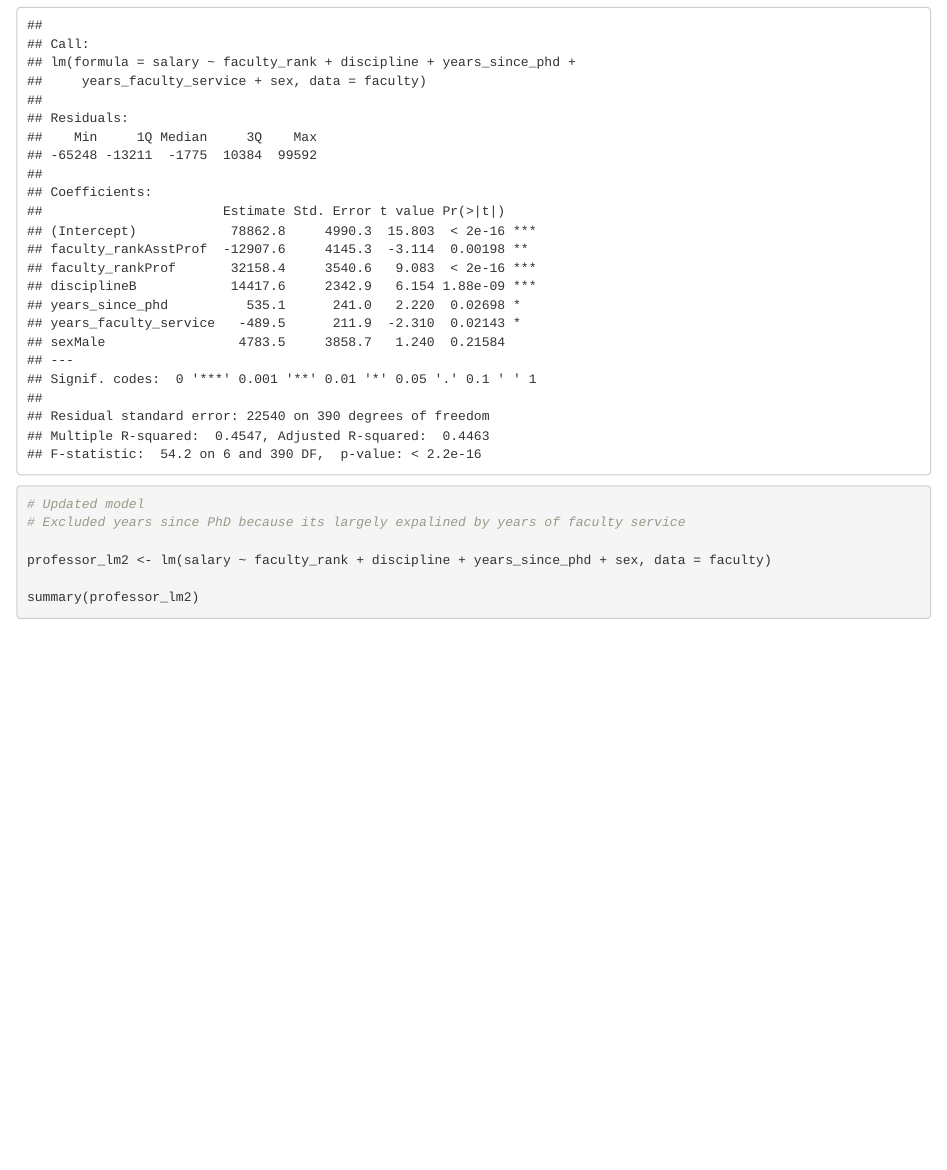
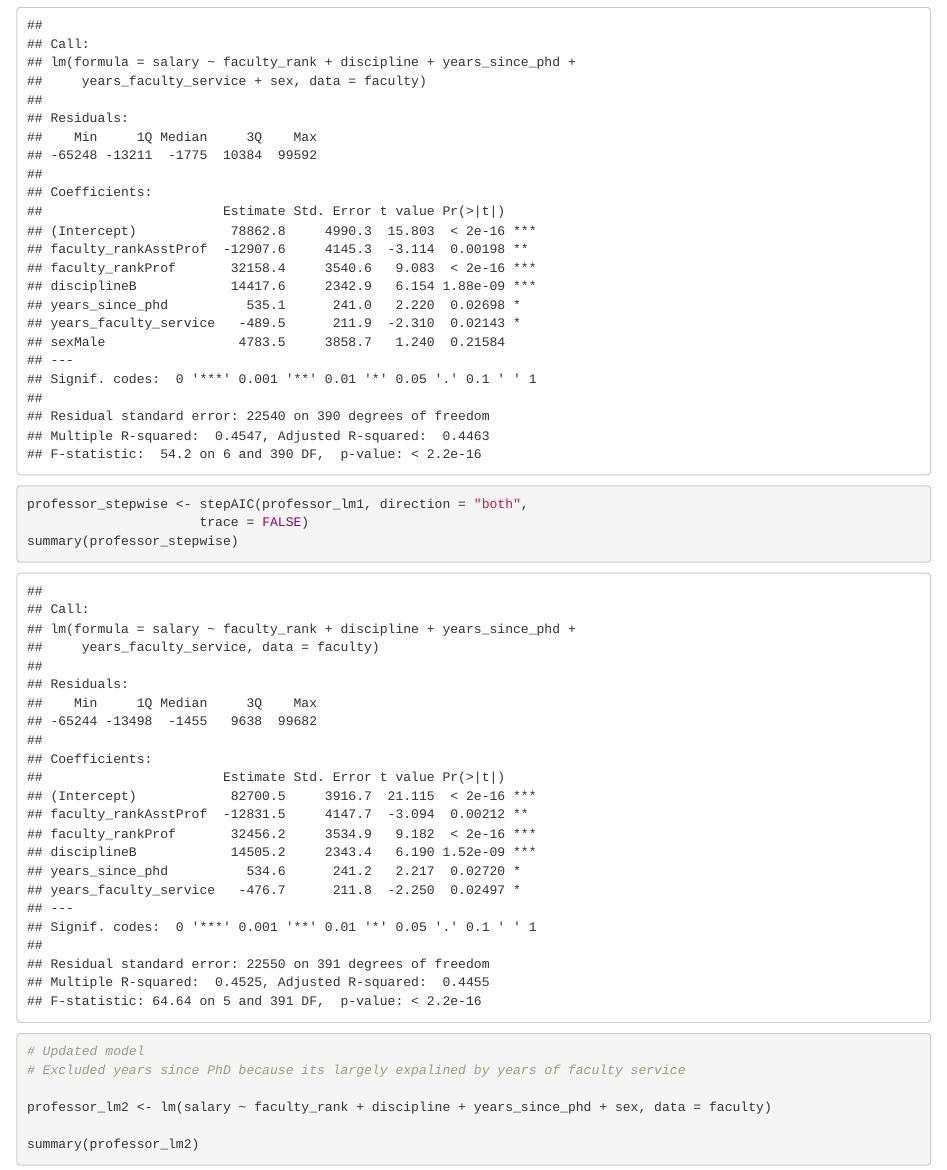
Before and after one commit to kellyodion/assignment-5-graduate-enrollment, an R Markdown document (assignment-5.Rmd): the page in a window 1100 px wide, from 7780 px down. Rendered offline with R 4.5, knitr and Pandoc, with nearby package versions; some code elsewhere in the file could not run offline.

Commit message:
Added stepwise regression in part 4

````diff
--- a/assignment-5.Rmd
+++ b/assignment-5.Rmd
@@ -219,6 +220,11 @@ professor_lm1 <- lm(salary ~ faculty_rank + discipline + years_since_phd + years
 summary(professor_lm1)
 
 ```
+```{r}
+professor_stepwise <- stepAIC(professor_lm1, direction = "both",
+                      trace = FALSE)
+summary(professor_stepwise)
+```
 
 ```{r}
 # Updated model
````
Also changed, not shown: assignment-5.Rmd (1 more changed lines).
